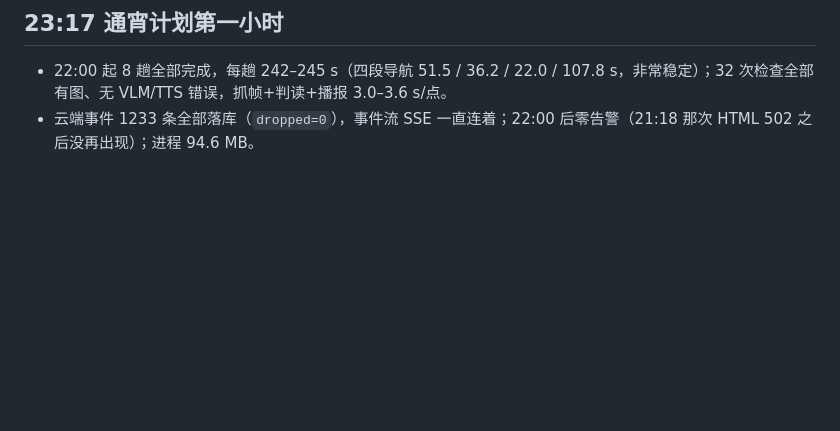
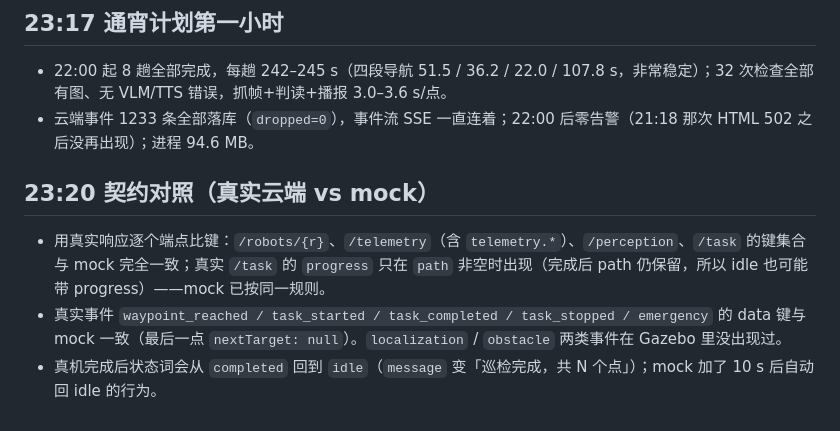
Before and after one commit to Nirvana051/patrol-scheduler, a Markdown page: docs/DEVLOG.md, the part around the change. GitHub-like rendering; blank space fills up the shorter version.

Commit message:
docs: 真实云端 vs mock 契约对照结果

```diff
--- a/docs/DEVLOG.md
+++ b/docs/DEVLOG.md
@@ -207,3 +207,8 @@
 ## 23:17 通宵计划第一小时
 - 22:00 起 8 趟全部完成，每趟 242–245 s（四段导航 51.5 / 36.2 / 22.0 / 107.8 s，非常稳定）；32 次检查全部有图、无 VLM/TTS 错误，抓帧+判读+播报 3.0–3.6 s/点。
 - 云端事件 1233 条全部落库（`dropped=0`），事件流 SSE 一直连着；22:00 后零告警（21:18 那次 HTML 502 之后没再出现）；进程 94.6 MB。
+
+## 23:20 契约对照（真实云端 vs mock）
+- 用真实响应逐个端点比键：`/robots/{r}`、`/telemetry`（含 `telemetry.*`）、`/perception`、`/task` 的键集合与 mock 完全一致；真实 `/task` 的 `progress` 只在 `path` 非空时出现（完成后 path 仍保留，所以 idle 也可能带 progress）——mock 已按同一规则。
+- 真实事件 `waypoint_reached / task_started / task_completed / task_stopped / emergency` 的 data 键与 mock 一致（最后一点 `nextTarget: null`）。`localization` / `obstacle` 两类事件在 Gazebo 里没出现过。
+- 真机完成后状态词会从 `completed` 回到 `idle`（`message` 变「巡检完成，共 N 个点」）；mock 加了 10 s 后自动回 idle 的行为。
```
